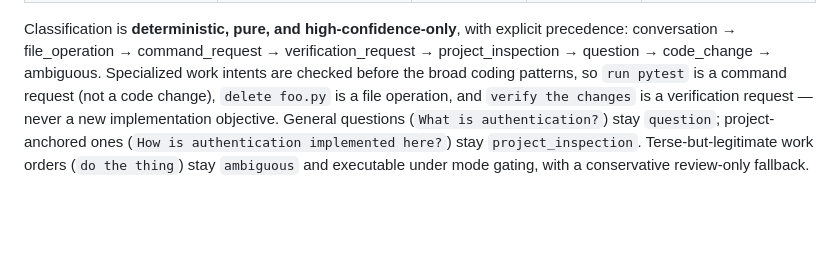
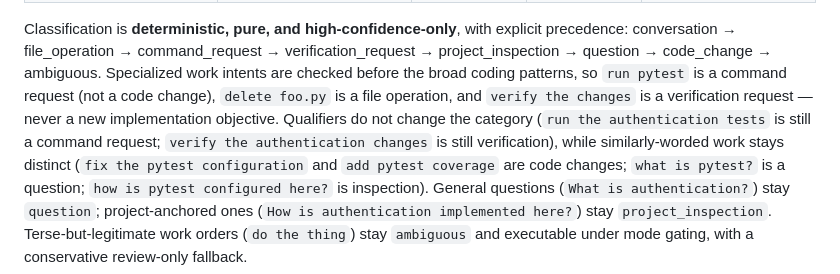
Before and after one commit to Kishir298/ASCS, a Markdown page: docs/architecture/BRAIN_CONTRACT.md, the part around the change. Rendered like a GitHub page; blank space fills up the shorter version.

Commit message:
docs(brain): note boundary polish for qualified commands and code nouns

```diff
--- a/docs/architecture/BRAIN_CONTRACT.md
+++ b/docs/architecture/BRAIN_CONTRACT.md
@@ -24,7 +24,12 @@ verification_request → project_inspection → question → code_change →
 ambiguous. Specialized work intents are checked before the broad coding
 patterns, so `run pytest` is a command request (not a code change),
 `delete foo.py` is a file operation, and `verify the changes` is a
-verification request — never a new implementation objective. General
+verification request — never a new implementation objective. Qualifiers do
+not change the category (`run the authentication tests` is still a command
+request; `verify the authentication changes` is still verification), while
+similarly-worded work stays distinct (`fix the pytest configuration` and
+`add pytest coverage` are code changes; `what is pytest?` is a question;
+`how is pytest configured here?` is inspection). General
 questions (`What is authentication?`) stay `question`; project-anchored ones
 (`How is authentication implemented here?`) stay `project_inspection`.
 Terse-but-legitimate work orders (`do the thing`) stay `ambiguous` and
```
Also changed, not shown: phases/phase-01-brain-audit/NOTES.md (+4 -0 lines).
